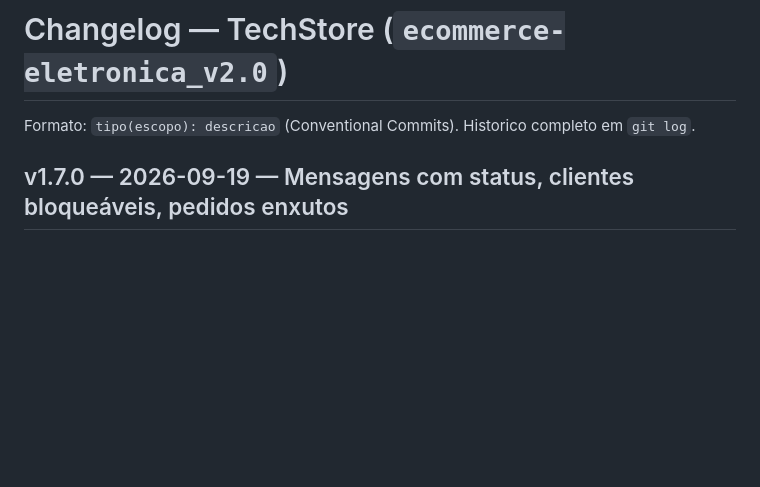
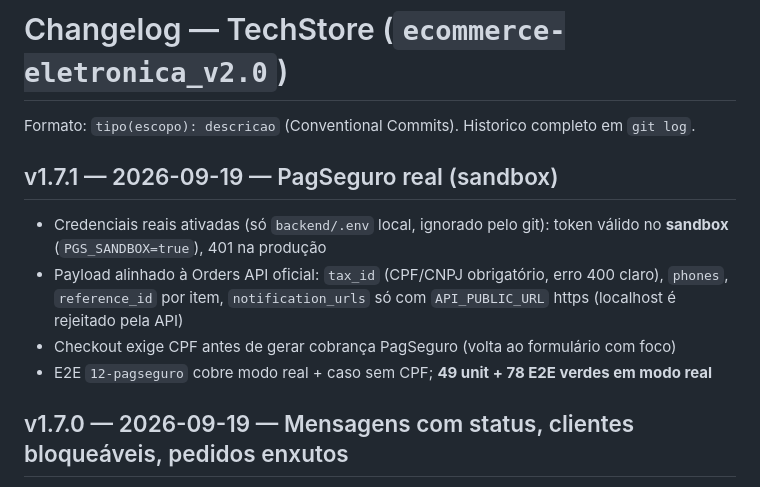
Before and after one commit to Regimarcilio/ecommerce-eletronica_v2.0, a Markdown page: CHANGELOG.md, the part around the change. Rendered like a GitHub page; blank space fills up the shorter version.

Commit message:
chore(release): v1.7.1 PagSeguro real sandbox

```diff
--- a/CHANGELOG.md
+++ b/CHANGELOG.md
@@ -1,6 +1,12 @@
 # Changelog — TechStore (`ecommerce-eletronica_v2.0`)
 
 Formato: `tipo(escopo): descricao` (Conventional Commits). Historico completo em `git log`.
+
+## v1.7.1 — 2026-09-19 — PagSeguro real (sandbox)
+- Credenciais reais ativadas (só `backend/.env` local, ignorado pelo git): token válido no **sandbox** (`PGS_SANDBOX=true`), 401 na produção
+- Payload alinhado à Orders API oficial: `tax_id` (CPF/CNPJ obrigatório, erro 400 claro), `phones`, `reference_id` por item, `notification_urls` só com `API_PUBLIC_URL` https (localhost é rejeitado pela API)
+- Checkout exige CPF antes de gerar cobrança PagSeguro (volta ao formulário com foco)
+- E2E `12-pagseguro` cobre modo real + caso sem CPF; **49 unit + 78 E2E verdes em modo real**
 
 ## v1.7.0 — 2026-09-19 — Mensagens com status, clientes bloqueáveis, pedidos enxutos
 - Mensagens: modal Visualizar (texto completo, auto-marca lida, responder por e-mail) + status nova/lida/respondida (`PUT /contato/:id/status`, filtro `?status=`) + filtros Todas/Não lidas/Lidas/Respondidas
```
